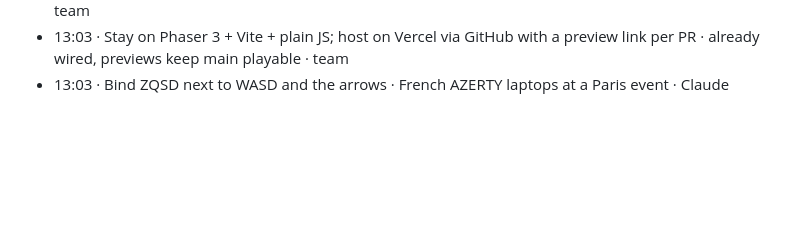
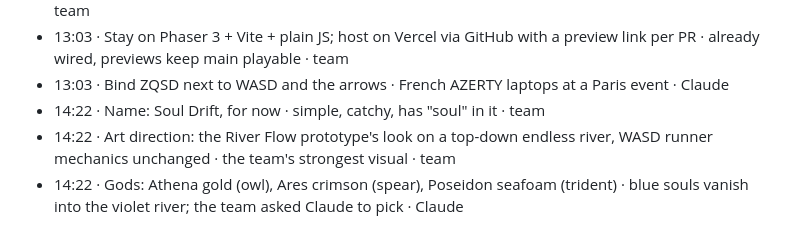
Before and after one commit to beverage/afterflow, a Markdown page: DECISIONS.md, the part around the change. Rendered like a GitHub page; blank space fills up the shorter version.

Commit message:
Name the game Soul Drift, set art direction and god colors
Co-Authored-By: Claude Opus 5.5 <noreply@anthropic.com>

```diff
--- a/DECISIONS.md
+++ b/DECISIONS.md
@@ -34,3 +34,6 @@ Fastest way to add one: `npm run decide -- "Cut the leaderboard · no time to se
 - 13:03 · Free 2D boat movement, shoot-'em-up style · control over timing, and the v2 bullet hell needs it · team
 - 13:03 · Stay on Phaser 3 + Vite + plain JS; host on Vercel via GitHub with a preview link per PR · already wired, previews keep main playable · team
 - 13:03 · Bind ZQSD next to WASD and the arrows · French AZERTY laptops at a Paris event · Claude
+- 14:22 · Name: Soul Drift, for now · simple, catchy, has "soul" in it · team
+- 14:22 · Art direction: the River Flow prototype's look on a top-down endless river, WASD runner mechanics unchanged · the team's strongest visual · team
+- 14:22 · Gods: Athena gold (owl), Ares crimson (spear), Poseidon seafoam (trident) · blue souls vanish into the violet river; the team asked Claude to pick · Claude
```
Also changed, not shown: GAME.md (+5 -4 lines).
